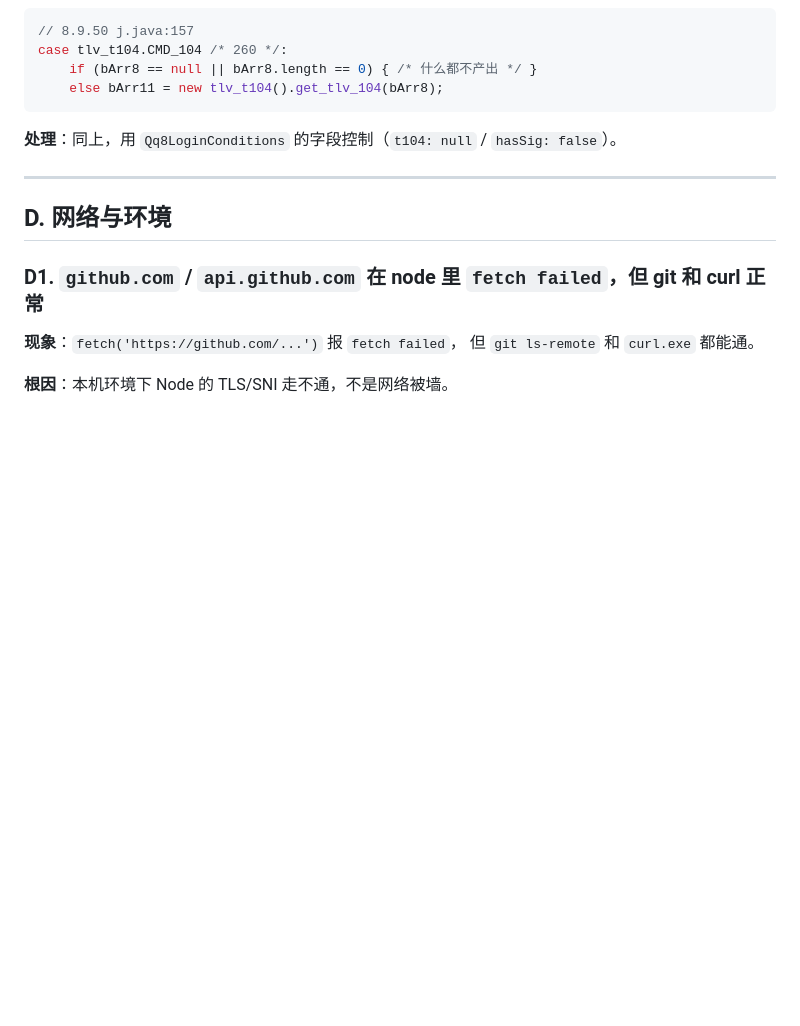
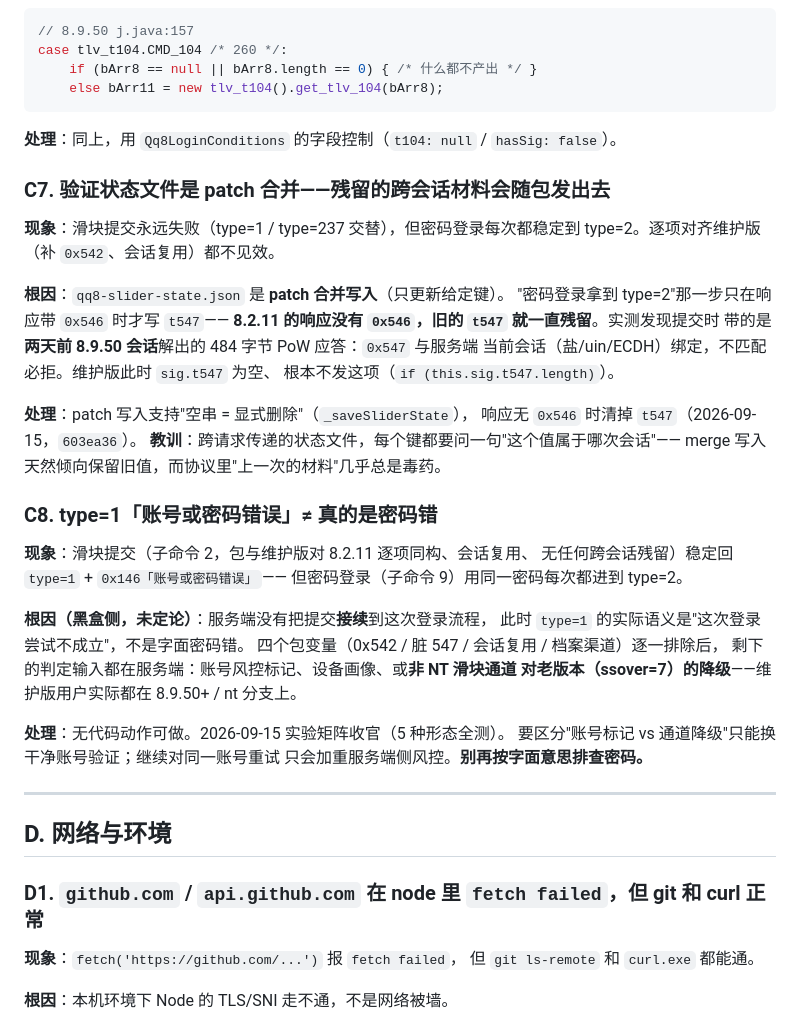
Before and after one commit to puretaoist/PenguinChat, a Markdown page: docs/PITFALLS.md, the part around the change. GitHub-like rendering; blank space fills up the shorter version.

Commit message:
docs: PITFALLS 记录 C7 状态残留与 C8 type=1 真实语义——滑块提交实验矩阵收官

```diff
--- a/docs/PITFALLS.md
+++ b/docs/PITFALLS.md
@@ -224,6 +224,39 @@ case tlv_t104.CMD_104 /* 260 */:
 
 **处理**：同上，用 `Qq8LoginConditions` 的字段控制（`t104: null` / `hasSig: false`）。
 
+### C7. 验证状态文件是 patch 合并——残留的跨会话材料会随包发出去
+
+**现象**：滑块提交永远失败（type=1 / type=237 交替），但密码登录每次都稳定到
+type=2。逐项对齐维护版（补 `0x542`、会话复用）都不见效。
+
+**根因**：`qq8-slider-state.json` 是 **patch 合并写入**（只更新给定键）。
+"密码登录拿到 type=2"那一步只在响应带 `0x546` 时才写 `t547`——
+**8.2.11 的响应没有 `0x546`，旧的 `t547` 就一直残留**。实测发现提交时
+带的是**两天前 8.9.50 会话**解出的 484 字节 PoW 应答：`0x547` 与服务端
+当前会话（盐/uin/ECDH）绑定，不匹配必拒。维护版此时 `sig.t547` 为空、
+根本不发这项（`if (this.sig.t547.length)`）。
+
+**处理**：patch 写入支持"空串 = 显式删除"（`_saveSliderState`），
+响应无 `0x546` 时清掉 `t547`（2026-09-15，`603ea36`）。
+**教训**：跨请求传递的状态文件，每个键都要问一句"这个值属于哪次会话"——
+merge 写入天然倾向保留旧值，而协议里"上一次的材料"几乎总是毒药。
+
+### C8. type=1「账号或密码错误」≠ 真的是密码错
+
+**现象**：滑块提交（子命令 2，包与维护版对 8.2.11 逐项同构、会话复用、
+无任何跨会话残留）稳定回 `type=1` + `0x146「账号或密码错误」`——
+但密码登录（子命令 9）用同一密码每次都进到 type=2。
+
+**根因（黑盒侧，未定论）**：服务端没有把提交**接续**到这次登录流程，
+此时 `type=1` 的实际语义是"这次登录尝试不成立"，不是字面密码错。
+四个包变量（0x542 / 脏 547 / 会话复用 / 档案渠道）逐一排除后，
+剩下的判定输入都在服务端：账号风控标记、设备画像、或**非 NT 滑块通道
+对老版本（ssover=7）的降级**——维护版用户实际都在 8.9.50+ / nt 分支上。
+
+**处理**：无代码动作可做。2026-09-15 实验矩阵收官（5 种形态全测）。
+要区分"账号标记 vs 通道降级"只能换干净账号验证；继续对同一账号重试
+只会加重服务端侧风控。**别再按字面意思排查密码。**
+
 ---
 
 ## D. 网络与环境
```
